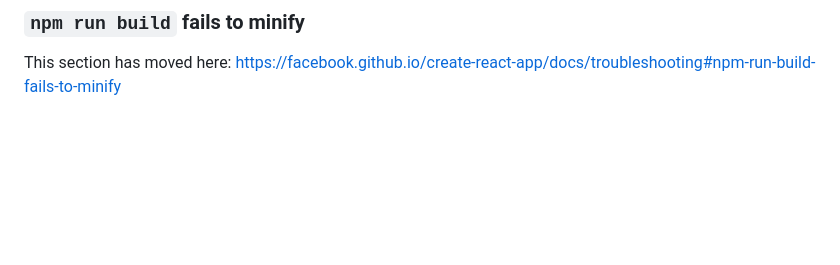
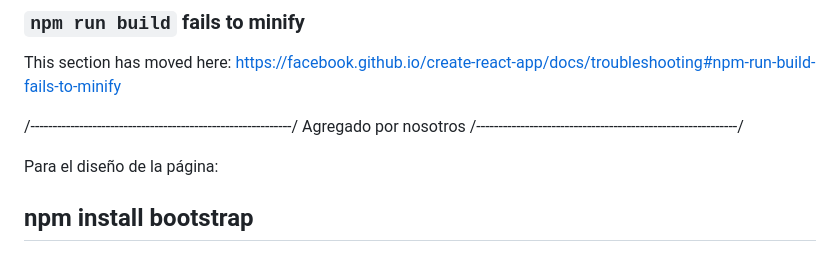
Before and after one commit to Nick4508/INF225-2024-1-PAR201-GRUPO-23, a Markdown page: client/README.md, the part around the change. Rendered like a GitHub page; blank space fills up the shorter version.

Commit message:
bootstrap en readme

```diff
--- a/client/README.md
+++ b/client/README.md
@@ -68,3 +68,11 @@ This section has moved here: [https://facebook.github.io/create-react-app/docs/d
 ### `npm run build` fails to minify
 
 This section has moved here: [https://facebook.github.io/create-react-app/docs/troubleshooting#npm-run-build-fails-to-minify](https://facebook.github.io/create-react-app/docs/troubleshooting#npm-run-build-fails-to-minify)
+
+
+/-----------------------------------------------------------/
+    Agregado por nosotros
+/-----------------------------------------------------------/
+
+Para el diseño de la página:
+## npm install bootstrap
```
